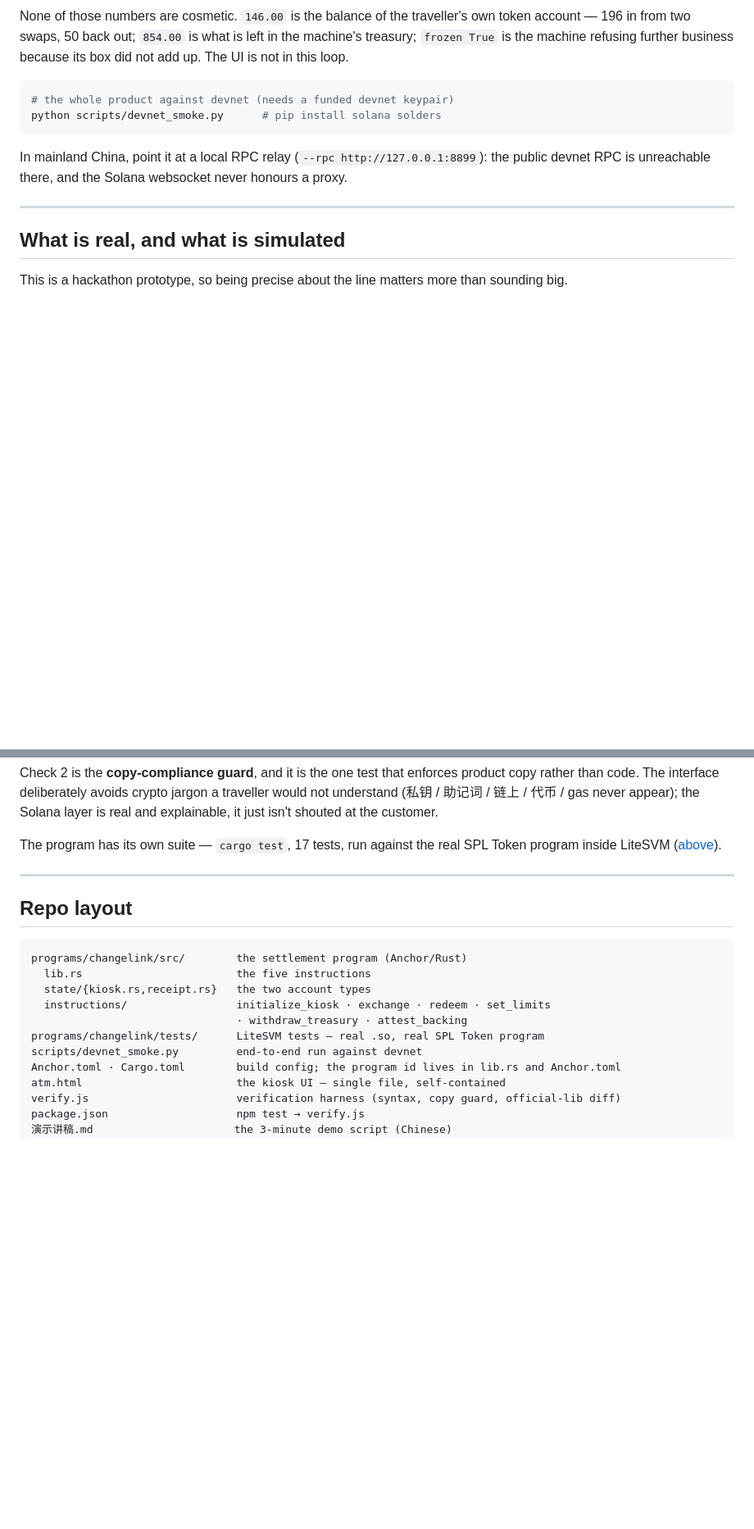
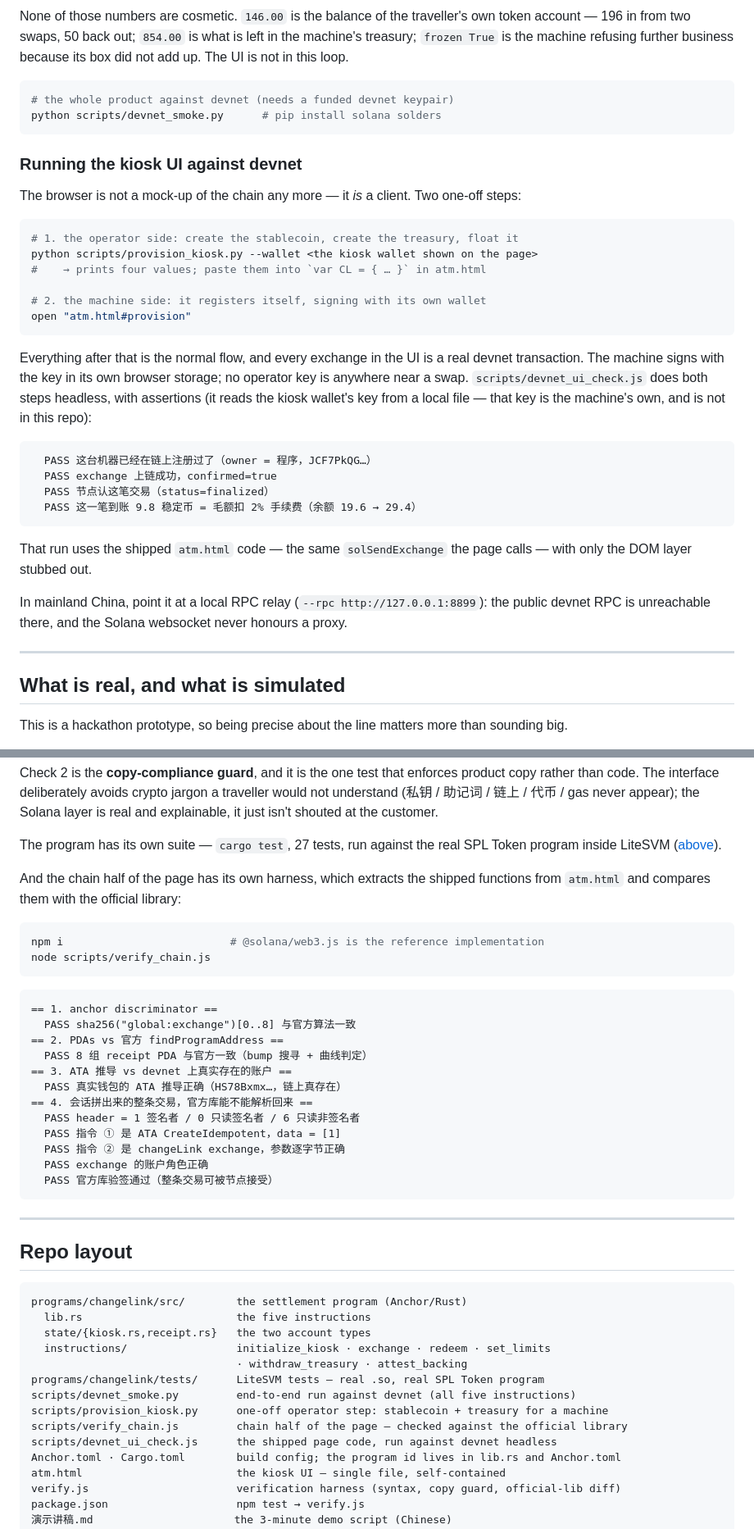
Before and after one commit to 1salz-yan/changelink, a Markdown page: README.md, 2 parts joined by grey strips. Shown at 82% size. Drawn GitHub-style; blank space fills up the shorter version.

````diff
--- a/README.md
+++ b/README.md
@@ -199,6 +199,35 @@ add up. The UI is not in this loop.
 python scripts/devnet_smoke.py      # pip install solana solders
 ```
 
+### Running the kiosk UI against devnet
+
+The browser is not a mock-up of the chain any more — it *is* a client. Two one-off steps:
+
+```bash
+# 1. the operator side: create the stablecoin, create the treasury, float it
+python scripts/provision_kiosk.py --wallet <the kiosk wallet shown on the page>
+#    → prints four values; paste them into `var CL = { … }` in atm.html
+
+# 2. the machine side: it registers itself, signing with its own wallet
+open "atm.html#provision"
+```
+
+Everything after that is the normal flow, and every exchange in the UI is a real devnet
+transaction. The machine signs with the key in its own browser storage; no operator key is
+anywhere near a swap. `scripts/devnet_ui_check.js` does both steps headless, with assertions
+(it reads the kiosk wallet's key from a local file — that key is the machine's own, and is
+not in this repo):
+
+```
+  PASS 这台机器已经在链上注册过了（owner = 程序，JCF7PkQG…）
+  PASS exchange 上链成功，confirmed=true
+  PASS 节点认这笔交易（status=finalized）
+  PASS 这一笔到账 9.8 稳定币 = 毛额扣 2% 手续费（余额 19.6 → 29.4）
+```
+
+That run uses the shipped `atm.html` code — the same `solSendExchange` the page calls —
+with only the DOM layer stubbed out.
+
 In mainland China, point it at a local RPC relay (`--rpc http://127.0.0.1:8899`): the public
 devnet RPC is unreachable there, and the Solana websocket never honours a proxy.
 
@@ -385,8 +419,31 @@ copy rather than code. The interface deliberately avoids crypto jargon a travell
 would not understand (私钥 / 助记词 / 链上 / 代币 / gas never appear); the Solana layer
 is real and explainable, it just isn't shouted at the customer.
 
-The program has its own suite — `cargo test`, 17 tests, run against the real SPL Token
+The program has its own suite — `cargo test`, 27 tests, run against the real SPL Token
 program inside LiteSVM ([above](#the-settlement-layer-on-chain)).
+
+And the chain half of the page has its own harness, which extracts the shipped functions from
+`atm.html` and compares them with the official library:
+
+```bash
+npm i                          # @solana/web3.js is the reference implementation
+node scripts/verify_chain.js
+```
+
+```
+== 1. anchor discriminator ==
+  PASS sha256("global:exchange")[0..8] 与官方算法一致
+== 2. PDAs vs 官方 findProgramAddress ==
+  PASS 8 组 receipt PDA 与官方一致（bump 搜寻 + 曲线判定）
+== 3. ATA 推导 vs devnet 上真实存在的账户 ==
+  PASS 真实钱包的 ATA 推导正确（HS78Bxmx…，链上真存在）
+== 4. 会话拼出来的整条交易，官方库能不能解析回来 ==
+  PASS header = 1 签名者 / 0 只读签名者 / 6 只读非签名者
+  PASS 指令 ① 是 ATA CreateIdempotent，data = [1]
+  PASS 指令 ② 是 changeLink exchange，参数逐字节正确
+  PASS exchange 的账户角色正确
+  PASS 官方库验签通过（整条交易可被节点接受）
+```
 
 ---
 
@@ -399,7 +456,10 @@ programs/changelink/src/        the settlement program (Anchor/Rust)
   instructions/                 initialize_kiosk · exchange · redeem · set_limits
                                 · withdraw_treasury · attest_backing
 programs/changelink/tests/      LiteSVM tests — real .so, real SPL Token program
-scripts/devnet_smoke.py         end-to-end run against devnet
+scripts/devnet_smoke.py         end-to-end run against devnet (all five instructions)
+scripts/provision_kiosk.py      one-off operator step: stablecoin + treasury for a machine
+scripts/verify_chain.js         chain half of the page — checked against the official library
+scripts/devnet_ui_check.js      the shipped page code, run against devnet headless
 Anchor.toml · Cargo.toml        build config; the program id lives in lib.rs and Anchor.toml
 atm.html                        the kiosk UI — single file, self-contained
 verify.js                       verification harness (syntax, copy guard, official-lib diff)
````
Also changed, not shown: other parts of README.md (+19 -18 lines).
